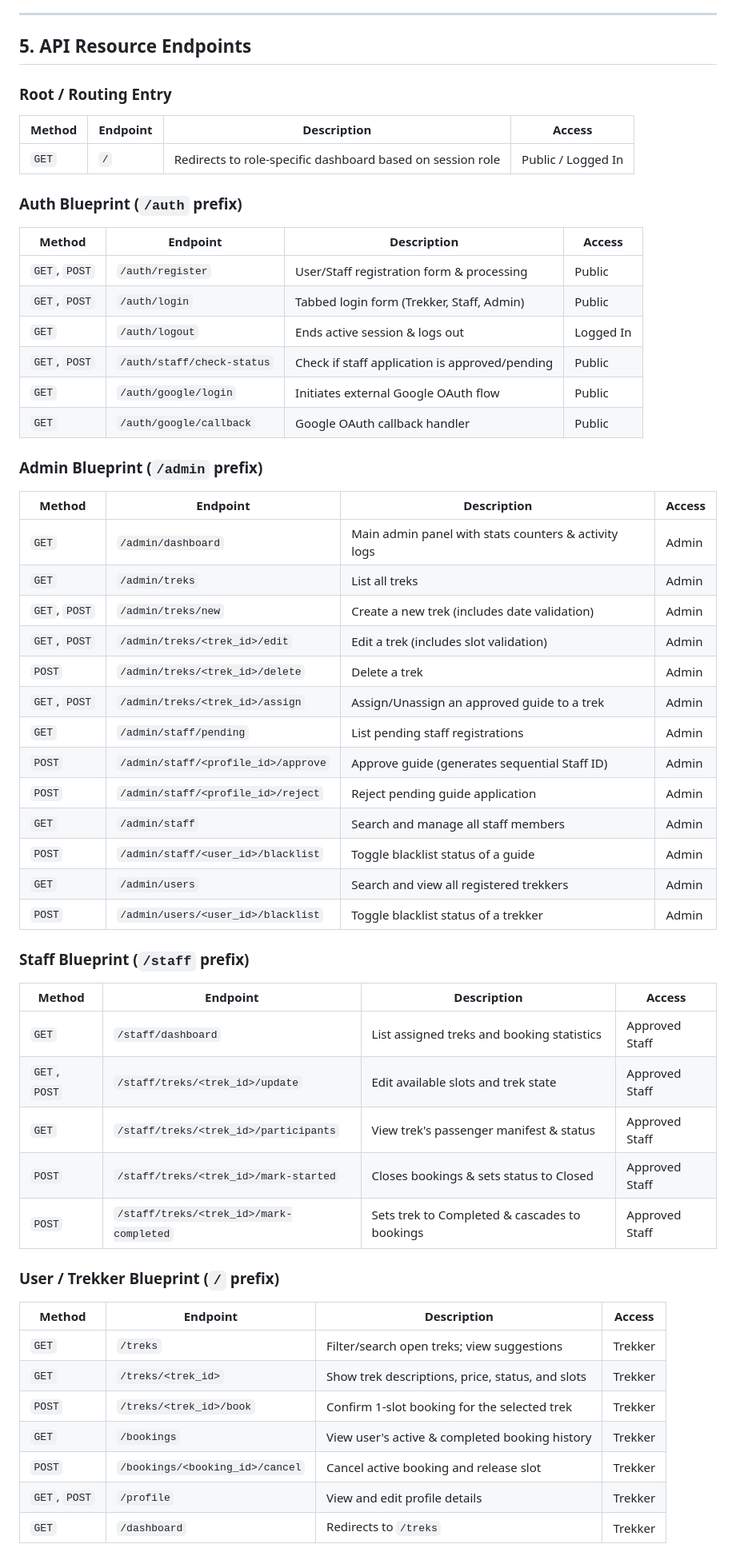
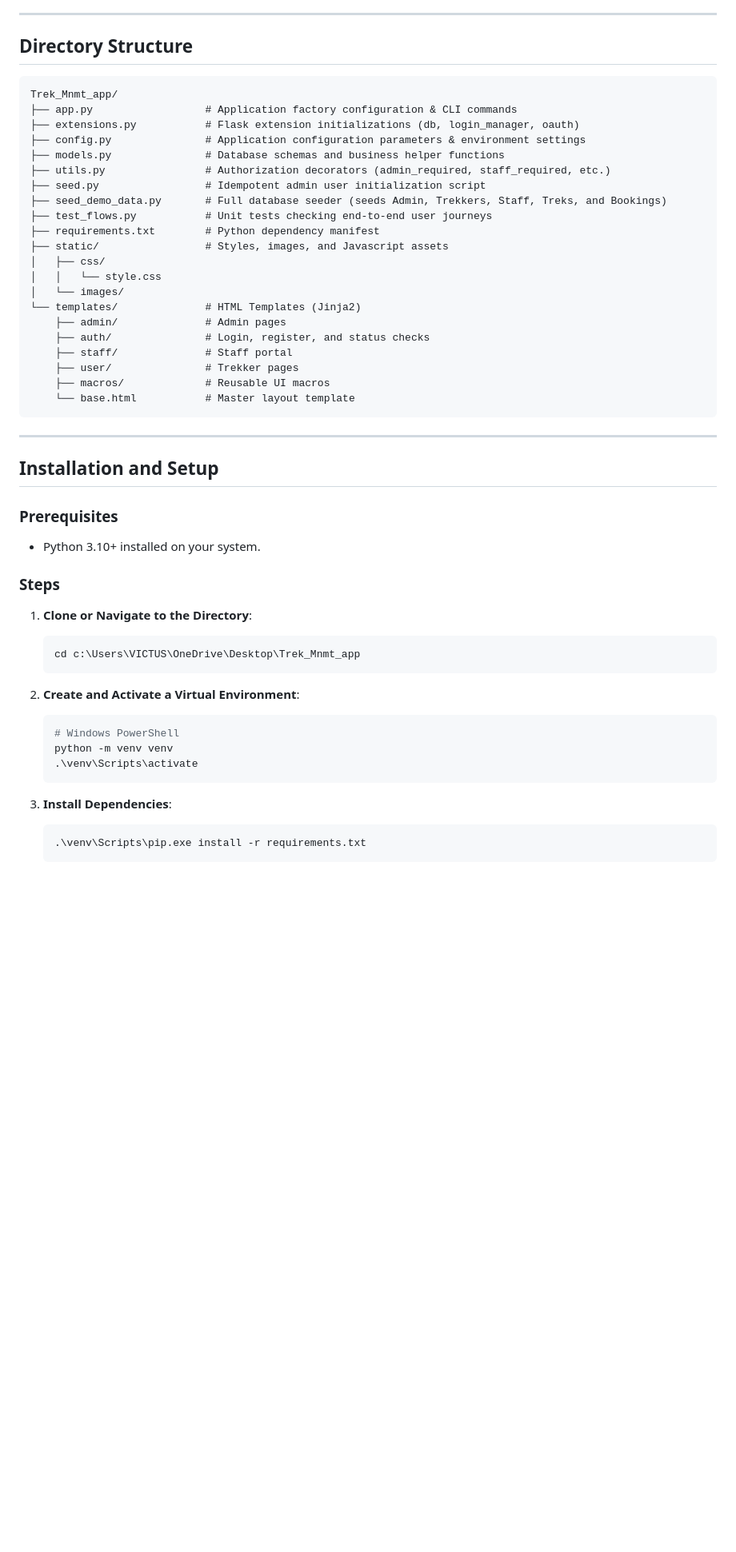
Before and after one commit to ShreyaTheExplorer/Trekking-management-system-mad1, a Markdown page: README.md, the part around one of its changes. Shown at 80% size. Drawn GitHub-style; blank space fills up the shorter version.

Commit message:
new readme added

````diff
--- a/README.md
+++ b/README.md
@@ -32,58 +50,53 @@ The project utilizes the following tools and libraries:
 
 ---
 
+## Directory Structure
+```
+Trek_Mnmt_app/
+├── app.py                  # Application factory configuration & CLI commands
+├── extensions.py           # Flask extension initializations (db, login_manager, oauth)
+├── config.py               # Application configuration parameters & environment settings
+├── models.py               # Database schemas and business helper functions
+├── utils.py                # Authorization decorators (admin_required, staff_required, etc.)
+├── seed.py                 # Idempotent admin user initialization script
+├── seed_demo_data.py       # Full database seeder (seeds Admin, Trekkers, Staff, Treks, and Bookings)
+├── test_flows.py           # Unit tests checking end-to-end user journeys
+├── requirements.txt        # Python dependency manifest
+├── static/                 # Styles, images, and Javascript assets
+│   ├── css/
+│   │   └── style.css
+│   └── images/
+└── templates/              # HTML Templates (Jinja2)
+    ├── admin/              # Admin pages
+    ├── auth/               # Login, register, and status checks
+    ├── staff/              # Staff portal
+    ├── user/               # Trekker pages
+    ├── macros/             # Reusable UI macros
+    └── base.html           # Master layout template
+```
 
-## 5. API Resource Endpoints
+---
 
-### Root / Routing Entry
-| Method | Endpoint | Description | Access |
-|---|---|---|---|
-| `GET` | `/` | Redirects to role-specific dashboard based on session role | Public / Logged In |
+## Installation and Setup
 
-### Auth Blueprint (`/auth` prefix)
-| Method | Endpoint | Description | Access |
-|---|---|---|---|
-| `GET`, `POST` | `/auth/register` | User/Staff registration form & processing | Public |
-| `GET`, `POST` | `/auth/login` | Tabbed login form (Trekker, Staff, Admin) | Public |
-| `GET` | `/auth/logout` | Ends active session & logs out | Logged In |
-| `GET`, `POST` | `/auth/staff/check-status` | Check if staff application is approved/pending | Public |
-| `GET` | `/auth/google/login` | Initiates external Google OAuth flow | Public |
-| `GET` | `/auth/google/callback` | Google OAuth callback handler | Public |
+### Prerequisites
+- Python 3.10+ installed on your system.
 
-### Admin Blueprint (`/admin` prefix)
-| Method | Endpoint | Description | Access |
-|---|---|---|---|
-| `GET` | `/admin/dashboard` | Main admin panel with stats counters & activity logs | Admin |
-| `GET` | `/admin/treks` | List all treks | Admin |
-| `GET`, `POST` | `/admin/treks/new` | Create a new trek (includes date validation) | Admin |
-| `GET`, `POST` | `/admin/treks/<trek_id>/edit` | Edit a trek (includes slot validation) | Admin |
-| `POST` | `/admin/treks/<trek_id>/delete` | Delete a trek | Admin |
-| `GET`, `POST` | `/admin/treks/<trek_id>/assign` | Assign/Unassign an approved guide to a trek | Admin |
-| `GET` | `/admin/staff/pending` | List pending staff registrations | Admin |
-| `POST` | `/admin/staff/<profile_id>/approve` | Approve guide (generates sequential Staff ID) | Admin |
-| `POST` | `/admin/staff/<profile_id>/reject` | Reject pending guide application | Admin |
-| `GET` | `/admin/staff` | Search and manage all staff members | Admin |
-| `POST` | `/admin/staff/<user_id>/blacklist` | Toggle blacklist status of a guide | Admin |
-| `GET` | `/admin/users` | Search and view all registered trekkers | Admin |
-| `POST` | `/admin/users/<user_id>/blacklist` | Toggle blacklist status of a trekker | Admin |
+### Steps
+1. **Clone or Navigate to the Directory**:
+   ```bash
+   cd c:\Users\VICTUS\OneDrive\Desktop\Trek_Mnmt_app
+   ```
 
-### Staff Blueprint (`/staff` prefix)
-| Method | Endpoint | Description | Access |
-|---|---|---|---|
-| `GET` | `/staff/dashboard` | List assigned treks and booking statistics | Approved Staff |
-| `GET`, `POST` | `/staff/treks/<trek_id>/update` | Edit available slots and trek state | Approved Staff |
-| `GET` | `/staff/treks/<trek_id>/participants` | View trek's passenger manifest & status | Approved Staff |
-| `POST` | `/staff/treks/<trek_id>/mark-started`| Closes bookings & sets status to Closed | Approved Staff |
-| `POST` | `/staff/treks/<trek_id>/mark-completed`| Sets trek to Completed & cascades to bookings | Approved Staff |
+2. **Create and Activate a Virtual Environment**:
+   ```bash
+   # Windows PowerShell
+   python -m venv venv
+   .\venv\Scripts\activate
+   ```
 
-### User / Trekker Blueprint (`/` prefix)
-| Method | Endpoint | Description | Access |
-|---|---|---|---|
-| `GET` | `/treks` | Filter/search open treks; view suggestions | Trekker |
-| `GET` | `/treks/<trek_id>` | Show trek descriptions, price, status, and slots | Trekker |
-| `POST` | `/treks/<trek_id>/book` | Confirm 1-slot booking for the selected trek | Trekker |
-| `GET` | `/bookings` | View user's active & completed booking history | Trekker |
-| `POST` | `/bookings/<booking_id>/cancel` | Cancel active booking and release slot | Trekker |
-| `GET`, `POST` | `/profile` | View and edit profile details | Trekker |
-| `GET` | `/dashboard` | Redirects to `/treks` | Trekker |
+3. **Install Dependencies**:
+   ```bash
+   .\venv\Scripts\pip.exe install -r requirements.txt
+   ```
 
````
Also changed, not shown: other parts of README.md (+70 -24 lines).
